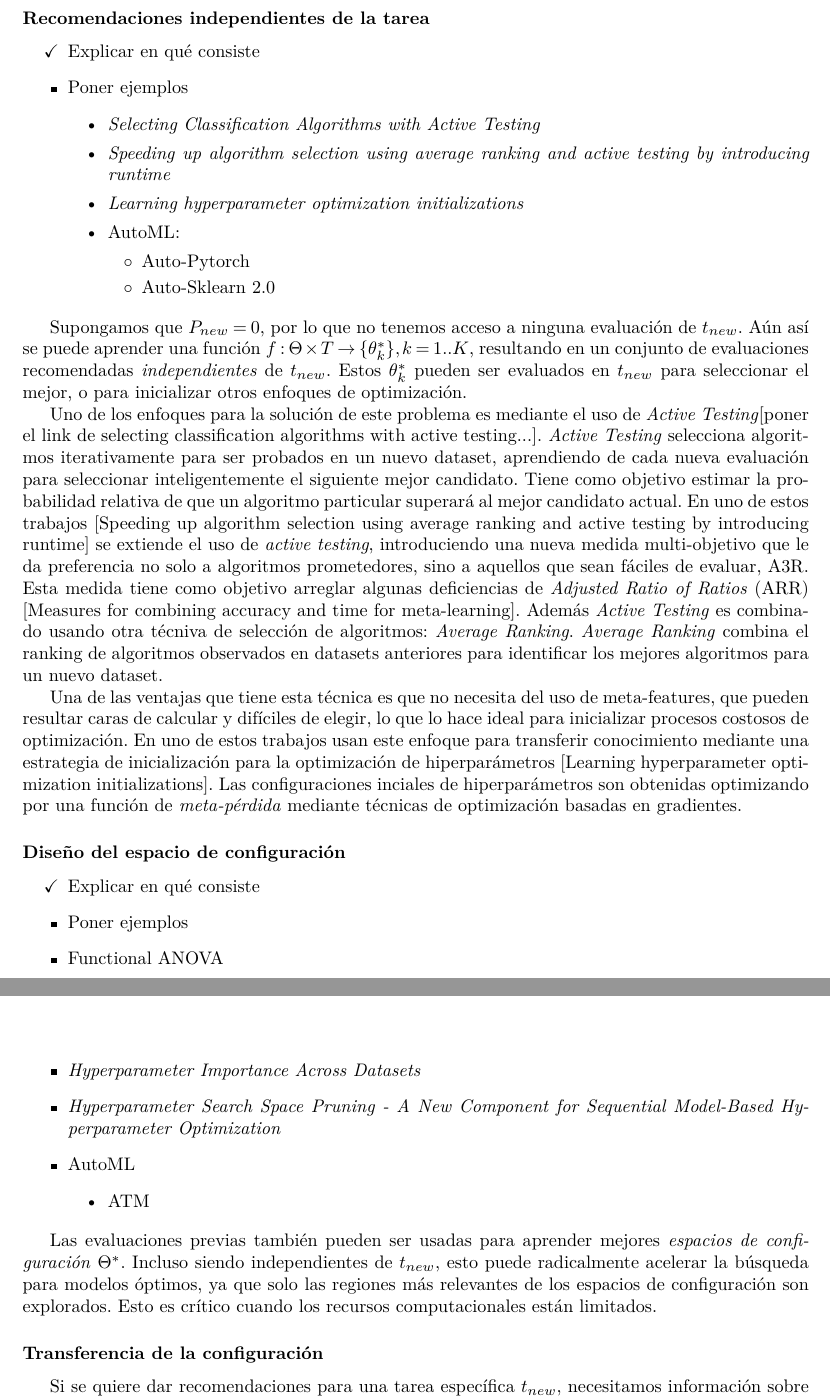
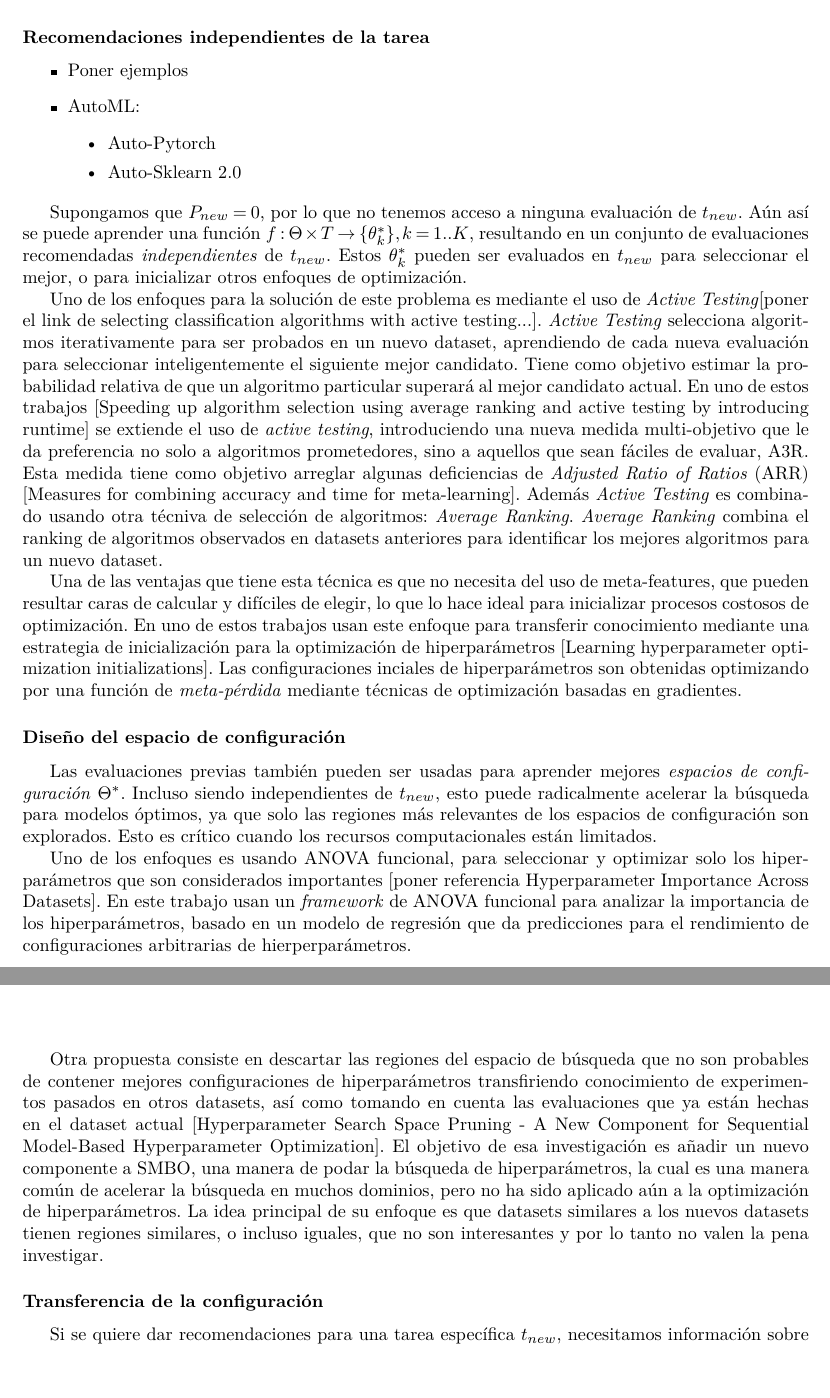
Before and after one commit to lorainemg/dissertation, a LaTeX thesis (Thesis.tex, which reads MainMatter/Background.tex): two parts of pages 35 and 36 of 41, joined at a grey line, cut so that both start at the same text. Compiled offline with pdfLaTeX.

Commit message:
Adding examples of Space configuration design

```diff
--- a/MainMatter/Background.tex
+++ b/MainMatter/Background.tex
@@ -775,18 +775,18 @@ Estas técnicas son usadas generalmente para recomendar configuraciones y espaci
 \subsubsection{Recomendaciones independientes de la tarea}
 
 \begin{itemize}
-	\item[$\checkmark$] Explicar en qué consiste
+%	\item[$\checkmark$] Explicar en qué consiste
 	\item Poner ejemplos
-	\begin{itemize}
-		\item \textit{Selecting Classification Algorithms with Active Testing}
-%		\item \textit{Ranking Learning Algorithms: Using IBL and Meta-Learning on Accuracy and Time Results}
-		\item \textit{Speeding up algorithm selection using average ranking and active testing by introducing runtime}
-		\item \textit{Learning hyperparameter optimization initializations}
+%	\begin{itemize}
+%		\item \textit{Selecting Classification Algorithms with Active Testing}
+%%		\item \textit{Ranking Learning Algorithms: Using IBL and Meta-Learning on Accuracy and Time Results}
+%		\item \textit{Speeding up algorithm selection using average ranking and active testing by introducing runtime}
+%		\item \textit{Learning hyperparameter optimization initializations}
 		\item AutoML: \begin{itemize}
 			\item Auto-Pytorch
 			\item Auto-Sklearn 2.0
 		\end{itemize}
-	\end{itemize}
+%	\end{itemize}
 \end{itemize}
 
 Supongamos que $P_{new} = 0$, por lo que no tenemos acceso a ninguna evaluación de $t_{new}$. Aún así se puede aprender una función $f: \Theta \times T \rightarrow \{\theta^*_k\}, k=1..K$, resultando en un conjunto de evaluaciones recomendadas \textit{independientes} de $t_{new}$. Estos $\theta^*_k$ pueden ser evaluados en $t_{new}$ para seleccionar el mejor, o para inicializar otros enfoques de optimización.
@@ -802,19 +802,23 @@ Una de las ventajas que tiene esta técnica es que no necesita del uso de meta-f
 
 \subsubsection{Diseño del espacio de configuración}
 
-\begin{itemize}
-	\item[$\checkmark$] Explicar en qué consiste
-	\item Poner ejemplos
-	\item Functional ANOVA
-	\item \textit{Hyperparameter Importance Across Datasets}
-	\item \textit{Hyperparameter Search Space Pruning - A New Component for Sequential Model-Based Hyperparameter Optimization}
-	\item AutoML \begin{itemize}
-		\item ATM
-	\end{itemize}
-\end{itemize}
+%\begin{itemize}
+%	\item[$\checkmark$] Explicar en qué consiste
+%	\item Poner ejemplos
+%	\item Functional ANOVA
+%	\item \textit{Hyperparameter Importance Across Datasets}
+%	\item \textit{Hyperparameter Search Space Pruning - A New Component for Sequential Model-Based Hyperparameter Optimization}
+%	\item AutoML \begin{itemize}
+%		\item ATM
+%	\end{itemize}
+%\end{itemize}
 
 
 Las evaluaciones previas también pueden ser usadas para aprender mejores \textit{espacios de configuración} $\Theta^*$. Incluso siendo independientes de $t_{new}$, esto puede radicalmente acelerar la búsqueda para modelos óptimos, ya que solo las regiones más relevantes de los espacios de configuración son explorados. Esto es crítico cuando los recursos computacionales están limitados.
+
+Uno de los enfoques es usando ANOVA funcional, para seleccionar y optimizar solo los hiperparámetros que son considerados importantes [poner referencia Hyperparameter Importance Across Datasets]. En este trabajo usan un \textit{framework} de ANOVA funcional para analizar la importancia de los hiperparámetros, basado en un modelo de regresión que da predicciones para el rendimiento de configuraciones arbitrarias de hierperparámetros.
+
+Otra propuesta consiste en descartar las regiones del espacio de búsqueda que no son probables de contener mejores configuraciones de hiperparámetros transfiriendo conocimiento de experimentos pasados en otros datasets, así como tomando en cuenta las evaluaciones que ya están hechas en el dataset actual [Hyperparameter Search Space Pruning - A New Component for Sequential Model-Based Hyperparameter Optimization]. El objetivo de esa investigación es añadir un nuevo componente a SMBO, una manera de podar la búsqueda de hiperparámetros, la cual es una manera común de acelerar la búsqueda en muchos dominios, pero no ha sido aplicado aún a la optimización de hiperparámetros. La idea principal de su enfoque es que datasets similares a los nuevos datasets tienen regiones similares, o incluso iguales, que no son interesantes y por lo tanto no valen la pena investigar.
 
 \subsubsection{Transferencia de la configuración}
 
```
